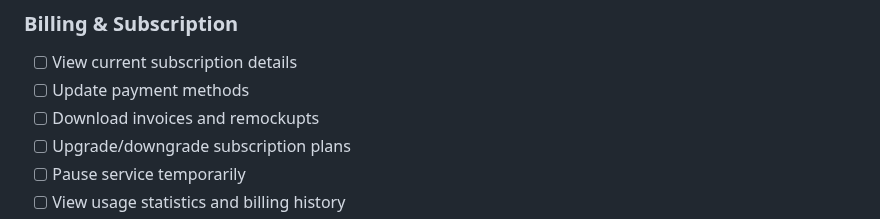
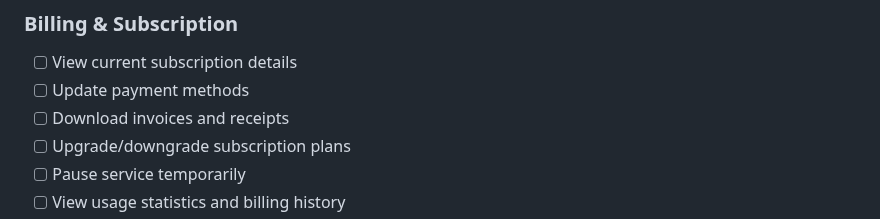
Before and after one commit to ScienceIsNeato/course_record_updater, a Markdown page: planning/documentation/PERMISSION_MATRIX.md, the part around the change. Rendered like a GitHub page.

Commit message:
fix: correct last refactoring typo in documentation
Fixed typo "remockupts" → "receipts" in PERMISSION_MATRIX.md.
This was missed in the previous bulk typo fix.

```diff
--- a/planning/documentation/PERMISSION_MATRIX.md
+++ b/planning/documentation/PERMISSION_MATRIX.md
@@ -73,7 +73,7 @@
 ### Billing & Subscription
 - [ ] View current subscription details
 - [ ] Update payment methods
-- [ ] Download invoices and remockupts
+- [ ] Download invoices and receipts
 - [ ] Upgrade/downgrade subscription plans
 - [ ] Pause service temporarily
 - [ ] View usage statistics and billing history
```
